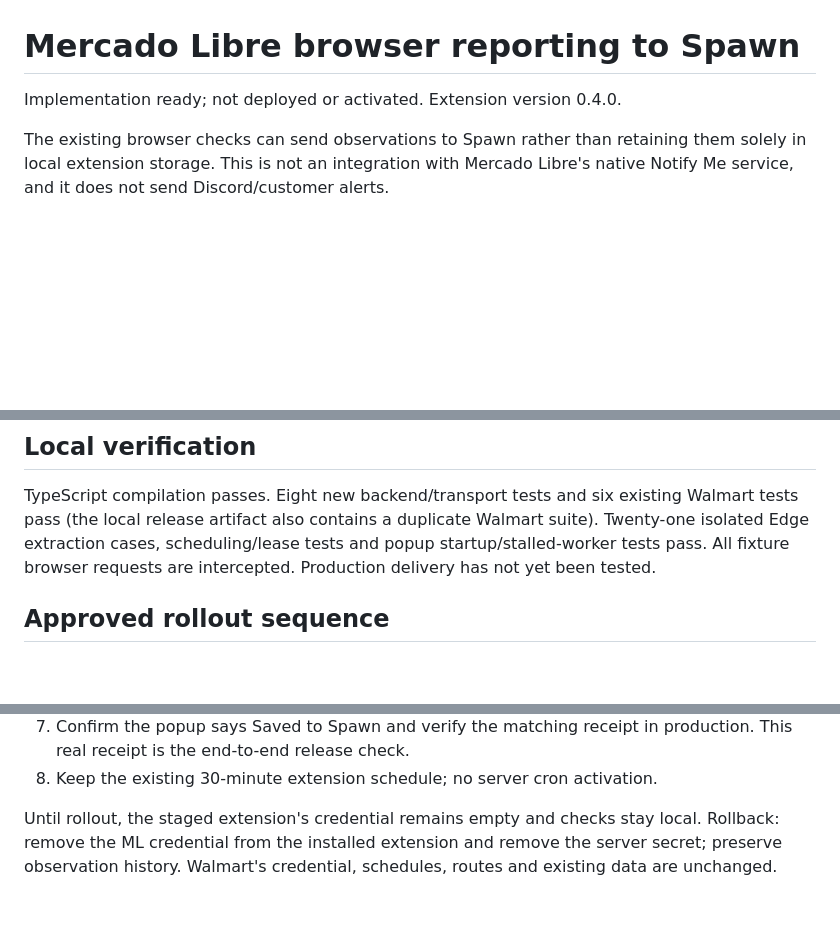
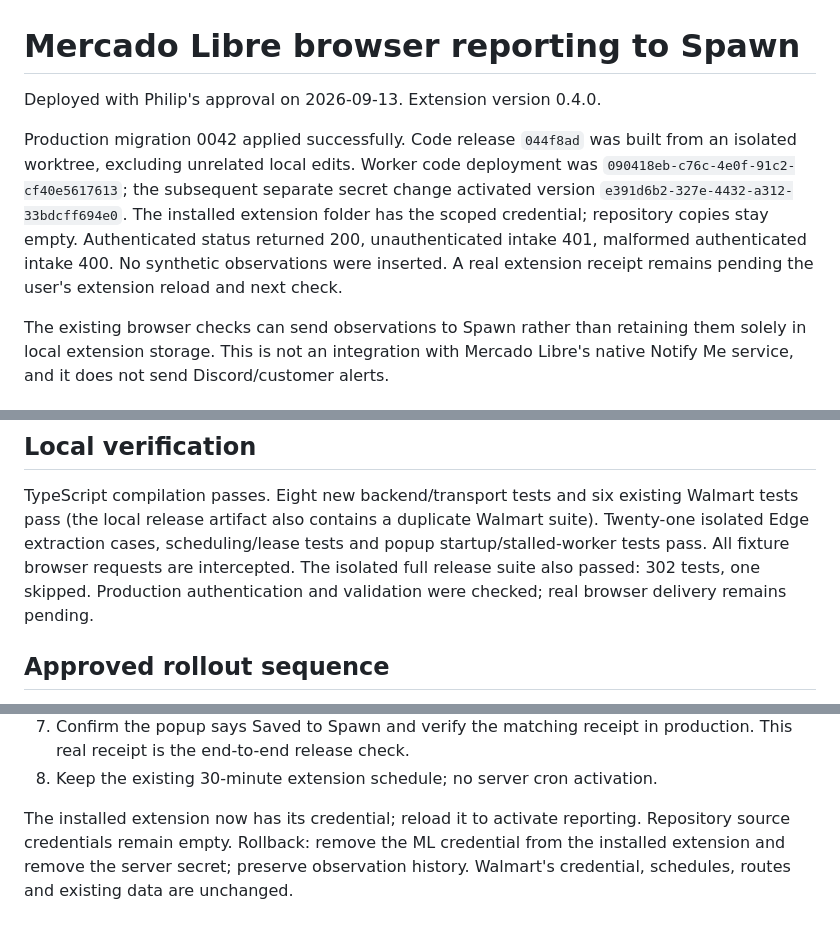
Before and after one commit to kolevskipk-ux/project-spawn, a Markdown page: docs/mercadolibre-browser-reporting.md, 3 parts joined by grey strips. GitHub-like rendering; blank space fills up the shorter version.

Commit message:
Record Mercado Libre reporting production activation

```diff
--- a/docs/mercadolibre-browser-reporting.md
+++ b/docs/mercadolibre-browser-reporting.md
@@ -1,6 +1,15 @@
 # Mercado Libre browser reporting to Spawn
 
-Implementation ready; not deployed or activated. Extension version 0.4.0.
+Deployed with Philip's approval on 2026-09-13. Extension version 0.4.0.
+
+Production migration 0042 applied successfully. Code release `044f8ad` was built
+from an isolated worktree, excluding unrelated local edits. Worker code deployment
+was `090418eb-c76c-4e0f-91c2-cf40e5617613`; the subsequent separate secret change
+activated version `e391d6b2-327e-4432-a312-33bdcff694e0`.
+The installed extension folder has the scoped credential; repository copies stay
+empty. Authenticated status returned 200, unauthenticated intake 401, malformed
+authenticated intake 400. No synthetic observations were inserted. A real
+extension receipt remains pending the user's extension reload and next check.
 
 The existing browser checks can send observations to Spawn rather than retaining
 them solely in local extension storage. This is not an integration with Mercado
@@ -32,7 +41,8 @@ TypeScript compilation passes. Eight new backend/transport tests and six existin
 Walmart tests pass (the local release artifact also contains a duplicate Walmart
 suite). Twenty-one isolated Edge extraction cases, scheduling/lease tests and
 popup startup/stalled-worker tests pass. All fixture browser requests are intercepted.
-Production delivery has not yet been tested.
+The isolated full release suite also passed: 302 tests, one skipped. Production
+authentication and validation were checked; real browser delivery remains pending.
 
 ## Approved rollout sequence
 
@@ -50,7 +60,7 @@ Production delivery has not yet been tested.
    production. This real receipt is the end-to-end release check.
 8. Keep the existing 30-minute extension schedule; no server cron activation.
 
-Until rollout, the staged extension's credential remains empty and checks stay
-local. Rollback: remove the ML credential from the installed extension and remove
+The installed extension now has its credential; reload it to activate reporting.
+Repository source credentials remain empty. Rollback: remove the ML credential from the installed extension and remove
 the server secret; preserve observation history. Walmart's credential, schedules,
 routes and existing data are unchanged.
```
